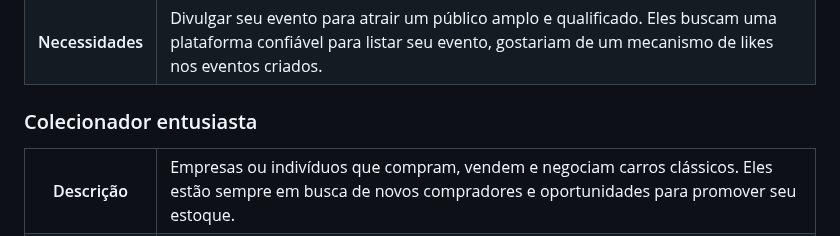
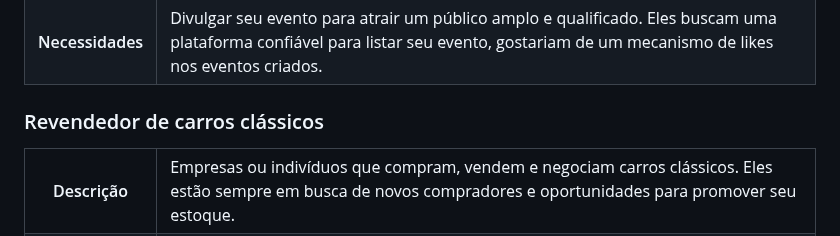
Before and after one commit to ICEI-PUC-Minas-PMV-ADS/pmv-ads-2024-1-e2-proj-int-t8-pmv-ads-2024-1-e2-roda-velha, a Markdown page: docs/02-Especificação do Projeto.md, the part around the change. Rendered like a GitHub page.

```diff
--- a/docs/02-Especificação do Projeto.md
+++ b/docs/02-Especificação do Projeto.md
@@ -47,7 +47,7 @@
   </tr>
 </table>
 
-### Colecionador entusiasta
+### Revendedor de carros clássicos
 
 <table>
   <tr>
```
Also changed, not shown: docs/03-Metodologia.md (+1 -1 lines), docs/08-Plano de Testes de Software.md (+6 -6 lines).
